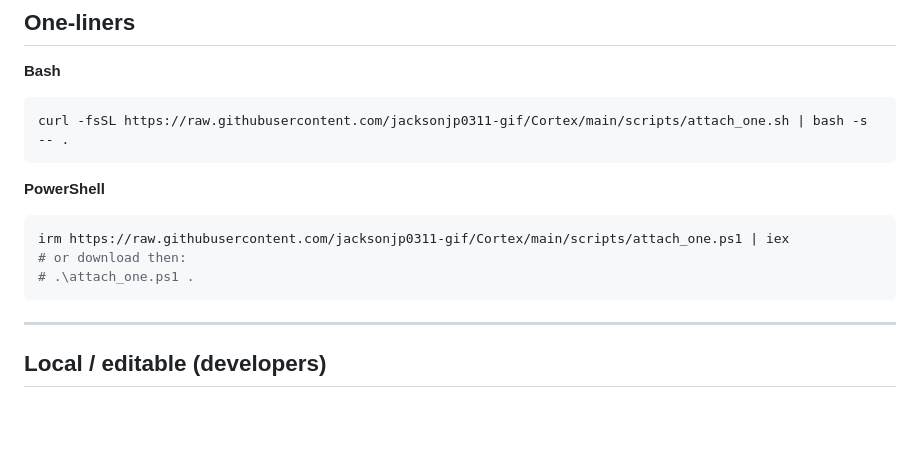
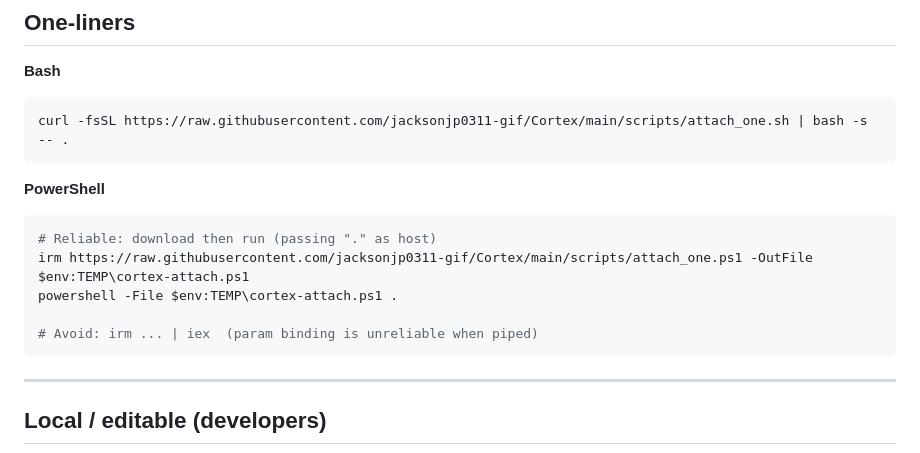
Before and after one commit to jacksonjp0311-gif/Cortex, a Markdown page: docs/ATTACH_QUICKSTART.md, the part around the change. Rendered like a GitHub page; blank space fills up the shorter version.

````diff
--- a/docs/ATTACH_QUICKSTART.md
+++ b/docs/ATTACH_QUICKSTART.md
@@ -66,9 +66,11 @@ curl -fsSL https://raw.githubusercontent.com/jacksonjp0311-gif/Cortex/main/scrip
 **PowerShell**
 
 ```powershell
-irm https://raw.githubusercontent.com/jacksonjp0311-gif/Cortex/main/scripts/attach_one.ps1 | iex
-# or download then:
-# .\attach_one.ps1 .
+# Reliable: download then run (passing "." as host)
+irm https://raw.githubusercontent.com/jacksonjp0311-gif/Cortex/main/scripts/attach_one.ps1 -OutFile $env:TEMP\cortex-attach.ps1
+powershell -File $env:TEMP\cortex-attach.ps1 .
+
+# Avoid: irm ... | iex  (param binding is unreliable when piped)
 ```
 
 ---
````
Also changed, not shown: README.md (+47 -21 lines).
